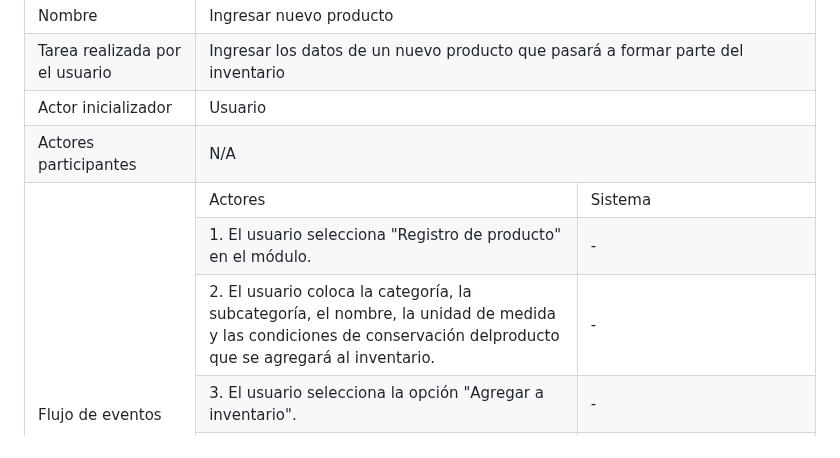
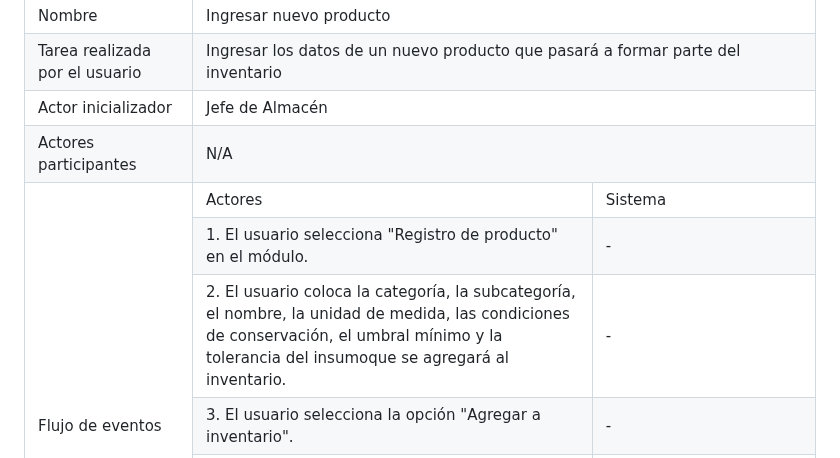
Before and after one commit to fiis-bd242/bd242-grupo2, a Markdown page: 4/4.5/4.5.md, the part around the change. Drawn GitHub-style.

```diff
--- a/4/4.5/4.5.md
+++ b/4/4.5/4.5.md
@@ -15,7 +15,7 @@
 		</tr>
 		<tr>
 			<td>Actor inicializador</td>
-			<td colspan="2">Usuario</td>
+			<td colspan="2">Jefe de Almacén</td>
 		</tr>
 		<tr>
 			<td>Actores participantes</td>
@@ -31,7 +31,7 @@
 			<td>-</td>
 		</tr>
 		<tr>
-			<td>2. El usuario coloca la categoría, la subcategoría, el nombre, la unidad de medida y las condiciones de conservación delproducto que se agregará al inventario.</td>
+			<td>2. El usuario coloca la categoría, la subcategoría, el nombre, la unidad de medida, las condiciones de conservación, el umbral mínimo y la tolerancia del insumoque se agregará al inventario.</td>
 			<td>-</td>
 		</tr>
 		<tr>
```
